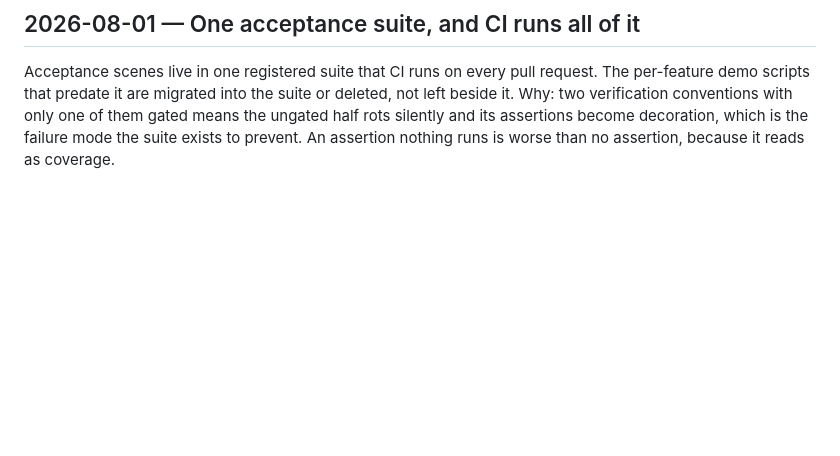
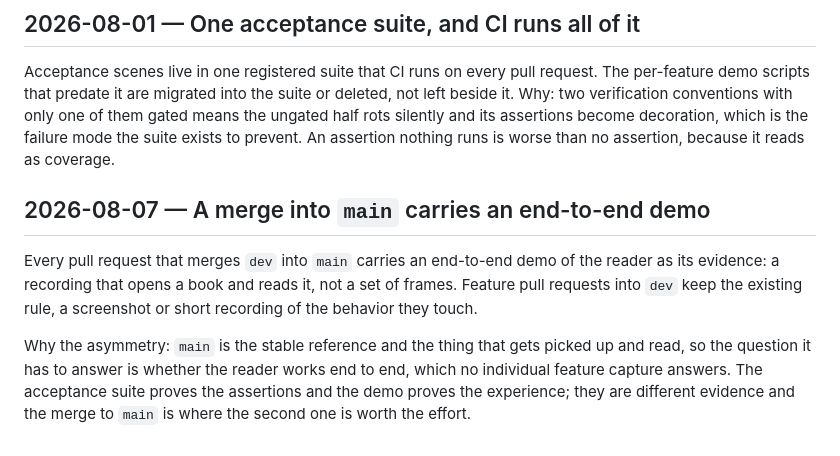
Before and after one commit to ShishirAravindan/reader-42, a Markdown page: docs/decisions.md, the part around the change. GitHub-like rendering; blank space fills up the shorter version.

Commit message:
docs: a merge into main carries an end-to-end demo as its evidence

```diff
--- a/docs/decisions.md
+++ b/docs/decisions.md
@@ -101,3 +101,9 @@ The bundled reading face is also the chrome's face, across the library, the pane
 ## 2026-08-01 — One acceptance suite, and CI runs all of it
 
 Acceptance scenes live in one registered suite that CI runs on every pull request. The per-feature demo scripts that predate it are migrated into the suite or deleted, not left beside it. Why: two verification conventions with only one of them gated means the ungated half rots silently and its assertions become decoration, which is the failure mode the suite exists to prevent. An assertion nothing runs is worse than no assertion, because it reads as coverage.
+
+## 2026-08-07 — A merge into `main` carries an end-to-end demo
+
+Every pull request that merges `dev` into `main` carries an end-to-end demo of the reader as its evidence: a recording that opens a book and reads it, not a set of frames. Feature pull requests into `dev` keep the existing rule, a screenshot or short recording of the behavior they touch.
+
+Why the asymmetry: `main` is the stable reference and the thing that gets picked up and read, so the question it has to answer is whether the reader works end to end, which no individual feature capture answers. The acceptance suite proves the assertions and the demo proves the experience; they are different evidence and the merge to `main` is where the second one is worth the effort.
```
Also changed, not shown: .claude/CLAUDE.md (+1 -1 lines).
